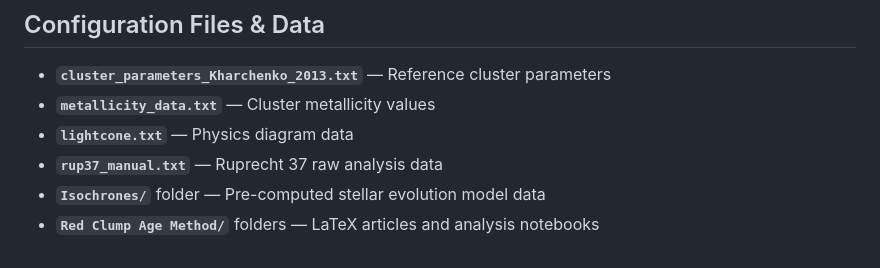
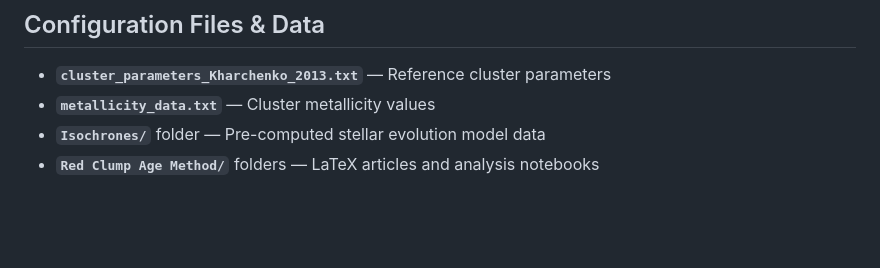
Before and after one commit to abbychriss/redclump-age-method, a Markdown page: README.md, the part around the change. Drawn GitHub-style; blank space fills up the shorter version.

Commit message:
Update README to remove outdated data references
Removed references to lightcone.txt and rup37_manual.txt from the configuration files section.

```diff
--- a/README.md
+++ b/README.md
@@ -160,7 +160,5 @@ Multiple stellar evolution models (Padova, BASTI, PARSEC) are compared to valida
 
 - **`cluster_parameters_Kharchenko_2013.txt`** — Reference cluster parameters
 - **`metallicity_data.txt`** — Cluster metallicity values
-- **`lightcone.txt`** — Physics diagram data
-- **`rup37_manual.txt`** — Ruprecht 37 raw analysis data
 - **`Isochrones/`** folder — Pre-computed stellar evolution model data
 - **`Red Clump Age Method/`** folders — LaTeX articles and analysis notebooks
```
